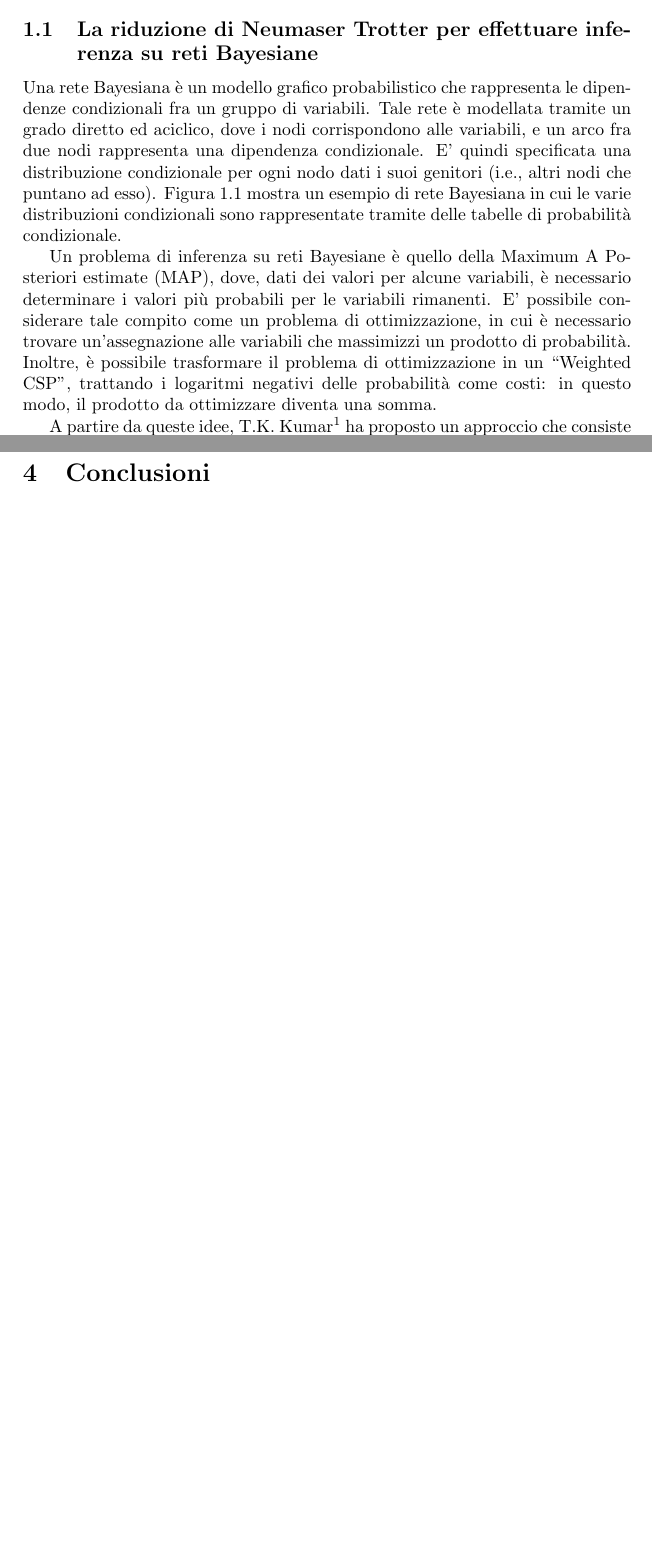
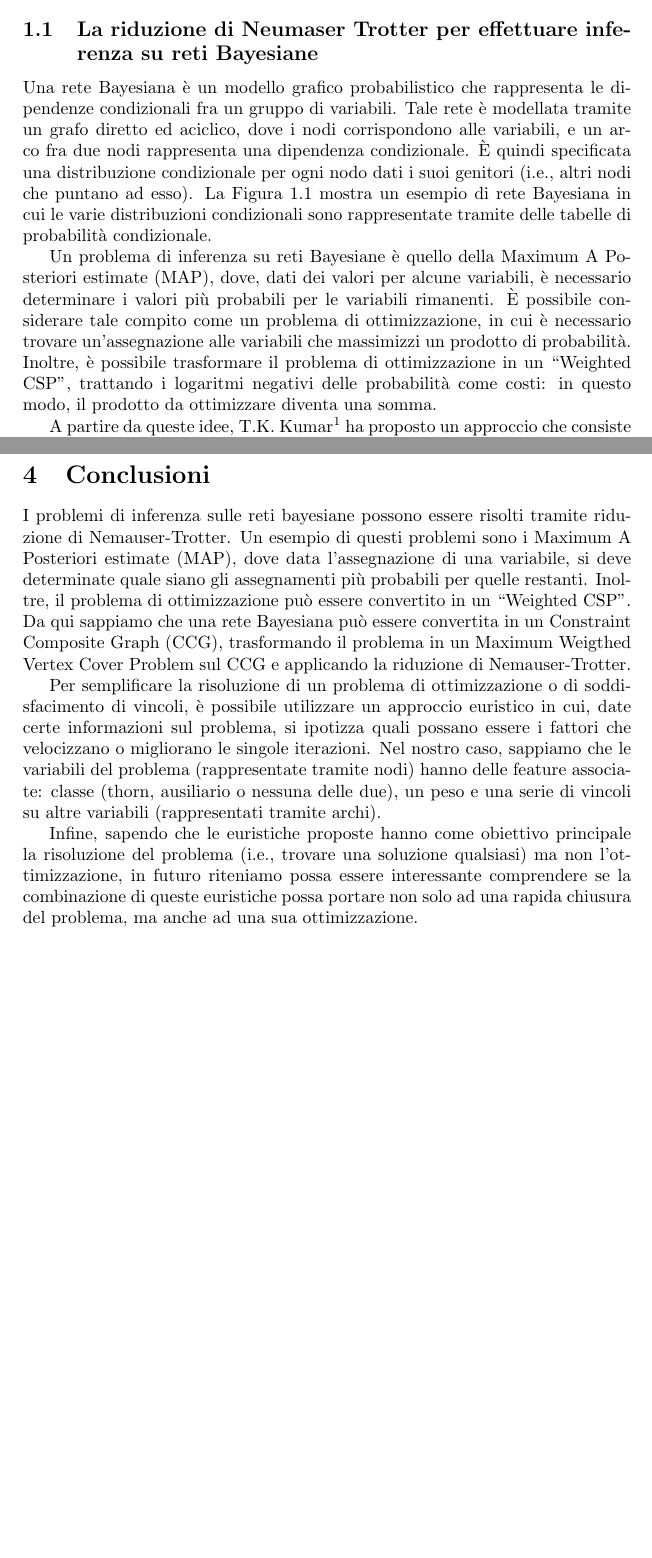
Before and after one commit to tfederico/SCV_Assignment, a LaTeX document (main.tex, which reads sections/conclusioni.tex, sections/introduzione.tex): two parts of pages 1 and 6 of 6, joined at a grey line, cut so that both start at the same text, the shorter picture padded with empty space. Compiled offline with pdfLaTeX.

Commit message:
Add conclusions

```diff
--- a/sections/conclusioni.tex
+++ b/sections/conclusioni.tex
@@ -1,4 +1,14 @@
 \section{Conclusioni}
 \label{sec:conclusioni}
 
-%Perché quelle euristiche funzionano bene/male?
+%Breve riassunto del lavoro fatto nel paper
+I problemi di inferenza sulle reti bayesiane possono essere risolti tramite riduzione di Nemauser-Trotter. Un esempio di questi problemi sono i Maximum A Posteriori estimate (MAP), dove data l'assegnazione di una variabile, si deve determinate quale siano gli assegnamenti più probabili per quelle restanti. Inoltre, il problema di ottimizzazione può essere convertito in un ``Weighted CSP''. Da qui sappiamo che una rete Bayesiana può essere convertita in un Constraint Composite Graph (CCG), trasformando il problema in un Maximum Weigthed Vertex Cover Problem sul CCG e applicando la riduzione di Nemauser-Trotter.
+
+%Perché utilizziamo l'approccio euristico
+Per semplificare la risoluzione di un problema di ottimizzazione o di soddisfacimento di vincoli, è possibile utilizzare un approccio euristico in cui, date certe informazioni sul problema, si ipotizza quali possano essere i fattori che velocizzano o migliorano le singole iterazioni. Nel nostro caso, sappiamo che le variabili del problema (rappresentate tramite nodi) hanno delle feature associate: classe (thorn, ausiliario o nessuna delle due), un peso e una serie di vincoli su altre variabili (rappresentati tramite archi).
+
+%Riassunto dei risultati
+
+
+%Future directions
+Infine, sapendo che le euristiche proposte hanno come obiettivo principale la risoluzione del problema (i.e., trovare una soluzione qualsiasi) ma non l'ottimizzazione, in futuro riteniamo possa essere interessante comprendere se la combinazione di queste euristiche possa portare non solo ad una rapida chiusura del problema, ma anche ad una sua ottimizzazione.
--- a/sections/introduzione.tex
+++ b/sections/introduzione.tex
@@ -10,7 +10,8 @@ In questa relazione verranno discusse alcune euristiche utilizzate per effettuar
 In questa sezione introduttiva verrà descritto brevemente il contesto di progetto. Nella Sezione \ref{sec:euristiche}, verranno proposte e descritte diverse euristiche. Nella Sezione \ref{sec:risultati}, verranno presentati i risultati dei test svolti sulle differenti euristiche. Infine, nella Sezione \ref{sec:conclusioni} verranno tratte alcune conclusioni finali sul progetto svolto.
 
 \subsection{La riduzione di Neumaser Trotter per effettuare inferenza su reti Bayesiane}
-Una rete Bayesiana è un modello grafico probabilistico che rappresenta le dipendenze condizionali fra un gruppo di variabili. Tale rete è modellata tramite un grado diretto ed aciclico, dove i nodi corrispondono alle variabili, e un arco fra due nodi rappresenta una dipendenza condizionale. E' quindi specificata una distribuzione condizionale per ogni nodo dati i suoi genitori (i.e., altri nodi che puntano ad esso). Figura \ref{fig:reteB} mostra un esempio di rete Bayesiana in cui le varie distribuzioni condizionali sono rappresentate tramite delle tabelle di probabilità condizionale.
+
+Una rete Bayesiana è un modello grafico probabilistico che rappresenta le dipendenze condizionali fra un gruppo di variabili. Tale rete è modellata tramite un grafo diretto ed aciclico, dove i nodi corrispondono alle variabili, e un arco fra due nodi rappresenta una dipendenza condizionale. È quindi specificata una distribuzione condizionale per ogni nodo dati i suoi genitori (i.e., altri nodi che puntano ad esso). La Figura~\ref{fig:reteB} mostra un esempio di rete Bayesiana in cui le varie distribuzioni condizionali sono rappresentate tramite delle tabelle di probabilità condizionale.
 
 \begin{figure}[htbp]
 \includegraphics[width=\textwidth]{res/img/reteBayesiana.png}
@@ -18,7 +19,7 @@ Una rete Bayesiana è un modello grafico probabilistico che rappresenta le dipen
 \caption{Esempio di rete Bayesiana.}
 \end{figure}
 
-Un problema di inferenza su reti Bayesiane è quello della Maximum A Posteriori estimate (MAP), dove, dati dei valori per alcune variabili, è necessario determinare i valori più probabili per le variabili rimanenti. E' possibile considerare tale compito come un problema di ottimizzazione, in cui è necessario trovare un'assegnazione alle variabili che massimizzi un prodotto di probabilità. Inoltre, è possibile trasformare il problema di ottimizzazione in un ``Weighted CSP'', trattando i logaritmi negativi delle probabilità come costi: in questo modo, il prodotto da ottimizzare diventa una somma.
+Un problema di inferenza su reti Bayesiane è quello della Maximum A Posteriori estimate (MAP), dove, dati dei valori per alcune variabili, è necessario determinare i valori più probabili per le variabili rimanenti. È possibile considerare tale compito come un problema di ottimizzazione, in cui è necessario trovare un'assegnazione alle variabili che massimizzi un prodotto di probabilità. Inoltre, è possibile trasformare il problema di ottimizzazione in un ``Weighted CSP'', trattando i logaritmi negativi delle probabilità come costi: in questo modo, il prodotto da ottimizzare diventa una somma.
 
 A partire da queste idee, T.K. Kumar\footnote{Kumar, TK Satish. "Kernelization, generation of bounds, and the scope of incremental computation for weighted constraint satisfaction problems." The International Symposium on Artificial Intelligence and Mathematics. 2016.} ha proposto un approccio che consiste nel convertire la rete Bayesiana in un Constraint Composite Graph (CCG), trasformare il problema in un Maximum Weigthed Vertex Cover Problem sul CCG e applicare la riduzione di Nemauser-Trotter, che determina il valore ottimo di alcune variabili.
 
```
Also changed, not shown: sections/euristiche.tex (+1 -1 lines).
